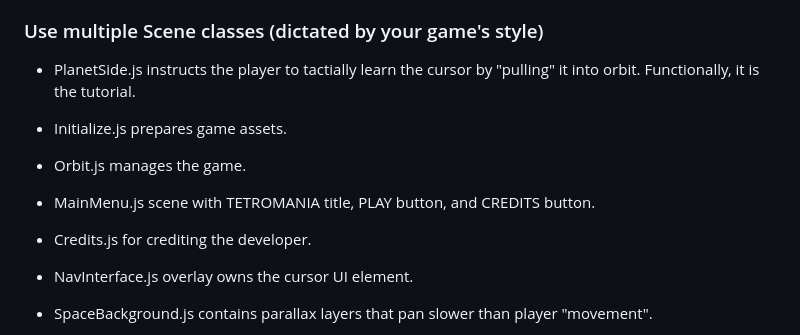
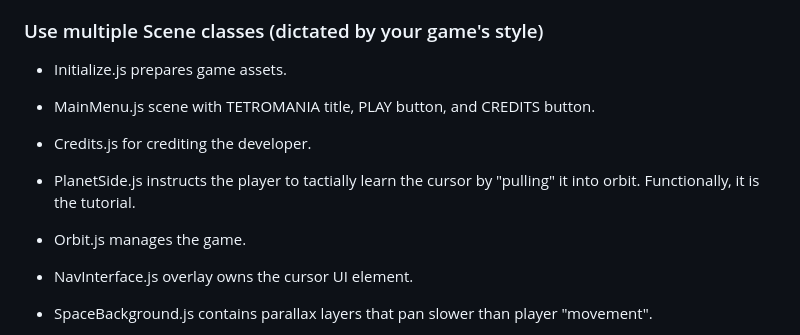
Before and after one commit to Drullkus/tetromania, a Markdown page: README.md, the part around the change. Rendered like a GitHub page.

Commit message:
Reorder by encounter

```diff
--- a/README.md
+++ b/README.md
@@ -10,11 +10,11 @@ This endless runner focuses on piloting a ship around asteroids, amassing their
 I also made all of the art in this game, nothing recycled from the web. The tetrominos, the 32 asteroid sprites, and particles are all original. The particles are my reused creations from the Rocket Patrol Mod project.
 
 ### Use multiple Scene classes (dictated by your game's style)
-- PlanetSide.js instructs the player to tactially learn the cursor by "pulling" it into orbit. Functionally, it is the tutorial.
 - Initialize.js prepares game assets.
-- Orbit.js manages the game.
 - MainMenu.js scene with TETROMANIA title, PLAY button, and CREDITS button.
 - Credits.js for crediting the developer.
+- PlanetSide.js instructs the player to tactially learn the cursor by "pulling" it into orbit. Functionally, it is the tutorial.
+- Orbit.js manages the game.
 
 - NavInterface.js overlay owns the cursor UI element.
 - SpaceBackground.js contains parallax layers that pan slower than player "movement".
```
